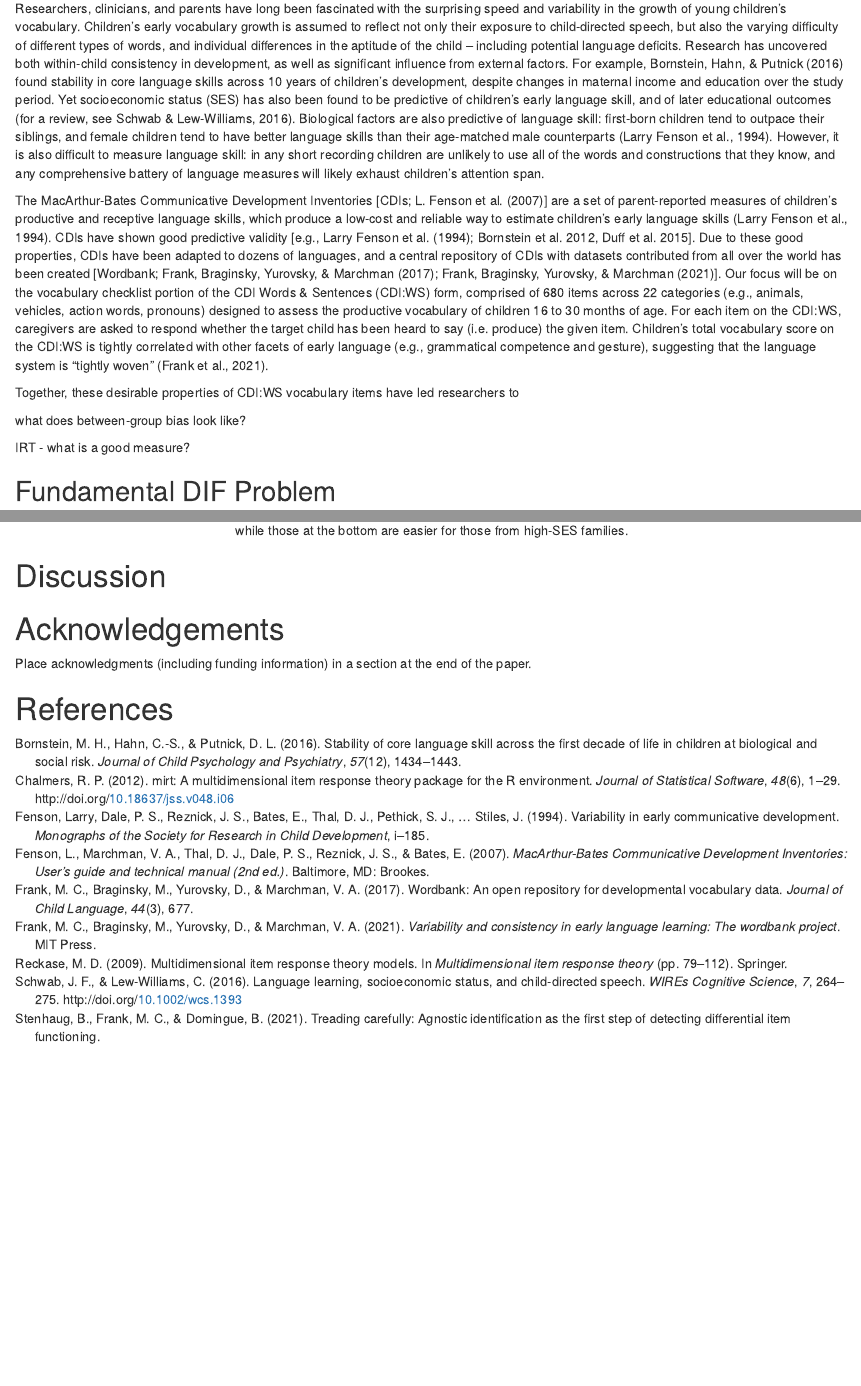
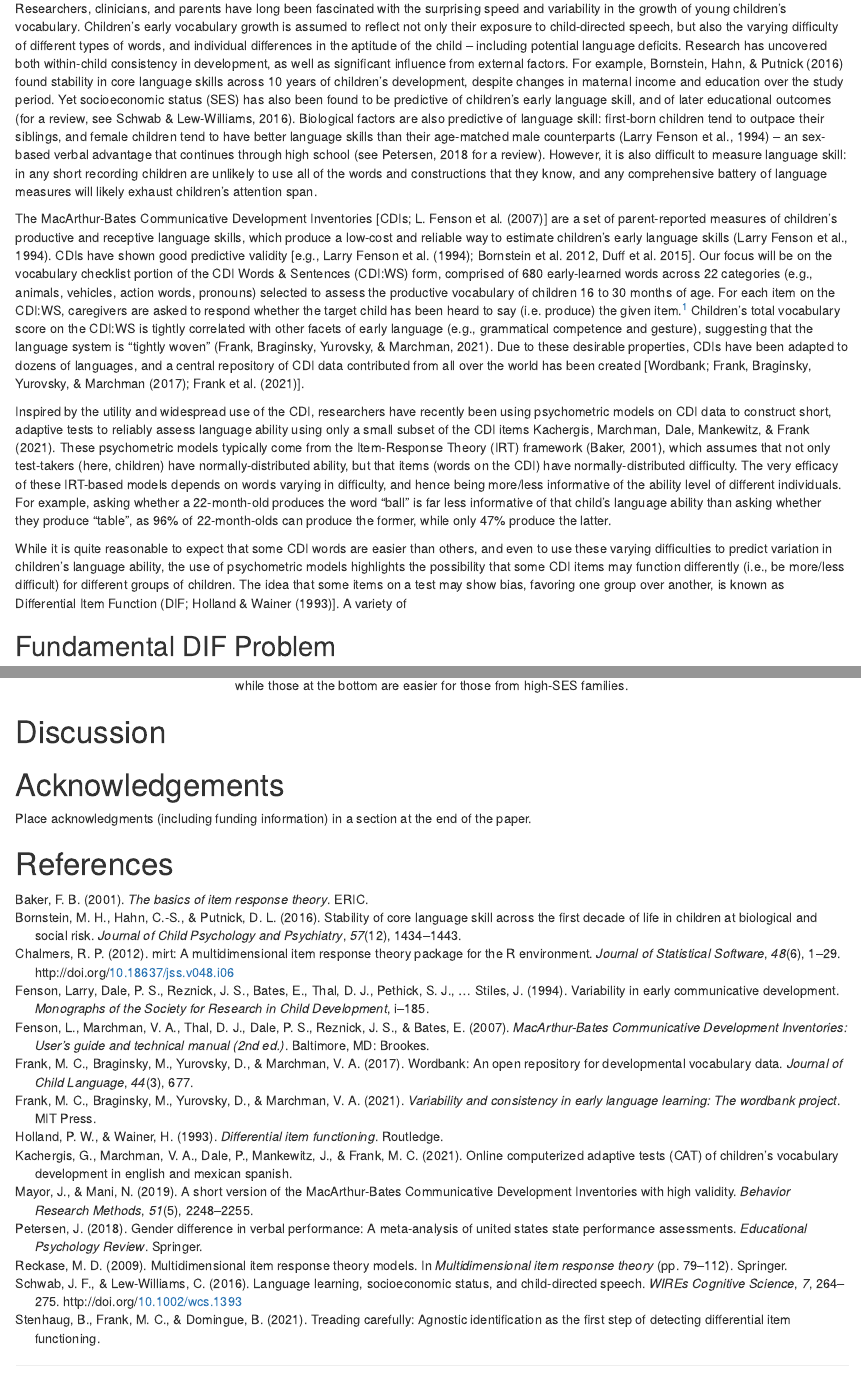
Before and after one commit to langcog/cdi-bias, an R Markdown document (paper/cogsci.Rmd): the page in a window 1100 px wide, from 390 px down, and a second part further down, joined at a grey line. Rendered offline with R 4.5, knitr and Pandoc, with nearby package versions; drawn as R Markdown's standard HTML page in place of the format the file asks for; some code elsewhere in the file could not run offline.

Commit message:
intro writing

```diff
--- a/paper/cogsci.Rmd
+++ b/paper/cogsci.Rmd
@@ -53,21 +53,27 @@ Children's early vocabulary growth is assumed to reflect not only their exposure
 Research has uncovered both within-child consistency in development, as well as significant influence from external factors.
 For example, @bornstein2016stability found stability in core language skills across 10 years of children's development, despite changes in maternal income and education over the study period.
 Yet socioeconomic status (SES) has also been found to be predictive of children's early language skill, and of later educational outcomes [for a review, see @schwab2016].
-Biological factors are also predictive of language skill: first-born children tend to outpace their siblings, and female children tend to have better language skills than their age-matched male counterparts [@fenson1994].
+Biological factors are also predictive of language skill: first-born children tend to outpace their siblings, and female children tend to have better language skills than their age-matched male counterparts [@fenson1994] -- an sex-based verbal advantage that continues through high school [see @petersen2018gender for a review].
 However, it is also difficult to measure language skill: in any short recording children are unlikely to use all of the words and constructions that they know, and any comprehensive battery of language measures will likely exhaust children's attention span.
 
 The MacArthur-Bates Communicative Development Inventories [CDIs; @Fenson2007] are a set of parent-reported measures of children's productive and receptive language skills, which produce a low-cost and reliable way to estimate children's early language skills [@fenson1994].
 CDIs have shown good predictive validity [e.g., @fenson1994; Bornstein et al. 2012, Duff et al. 2015].
-Due to these good properties, CDIs have been adapted to dozens of languages, and a central repository of CDIs with datasets contributed from all over the world has been created [Wordbank; @frank2017; @frank2021].
-Our focus will be on the vocabulary checklist portion of the CDI Words & Sentences (CDI:WS) form, comprised of 680 items across 22 categories (e.g., animals, vehicles, action words, pronouns) designed to assess the productive vocabulary of children 16 to 30 months of age.
-For each item on the CDI:WS, caregivers are asked to respond whether the target child has been heard to say (i.e. produce) the given item.
+Our focus will be on the vocabulary checklist portion of the CDI Words & Sentences (CDI:WS) form, comprised of 680 early-learned words across 22 categories (e.g., animals, vehicles, action words, pronouns) selected to assess the productive vocabulary of children 16 to 30 months of age.
+For each item on the CDI:WS, caregivers are asked to respond whether the target child has been heard to say (i.e. produce) the given item.[^1]
 Children's total vocabulary score on the CDI:WS is tightly correlated with other facets of early language (e.g., grammatical competence and gesture), suggesting that the language system is "tightly woven" [@frank2021].
+Due to these desirable properties, CDIs have been adapted to dozens of languages, and a central repository of CDI data contributed from all over the world has been created [Wordbank; @frank2017; @frank2021].
 
-Together, these desirable properties of CDI:WS vocabulary items have led researchers to
+[^1]: The CDI: Words and Gestures form includes a subset of the CDI:WS items and targets children 12 to 18 months of age, measuring both comprehension and production.
 
-what does between-group bias look like?
+Inspired by the utility and widespread use of the CDI, researchers have recently been using psychometric models on CDI data to construct short, adaptive tests to reliably assess language ability using only a small subset of the CDI items [e.g., @mayor2019, @kachergis2021cat].
+These psychometric models typically come from the Item-Response Theory (IRT) framework [@Baker2001], which assumes that not only test-takers (here, children) have normally-distributed ability, but that items (words on the CDI) have normally-distributed difficulty.
+The very efficacy of these IRT-based models depends on words varying in difficulty, and hence being more/less informative of the ability level of different individuals.
+For example, asking whether a 22-month-old produces the word "ball" is far less informative of that child's language ability than asking whether they produce "table", as 96% of 22-month-olds can produce the former, while only 47% produce the latter.
 
-IRT - what is a good measure?
+While it is quite reasonable to expect that some CDI words are easier than others, and even to use these varying difficulties to predict variation in children's language ability, the use of psychometric models highlights the possibility that some CDI items may function differently (i.e., be more/less difficult) for different groups of children.
+The idea that some items on a test may show bias, favoring one group over another, is known as Differential Item Function (DIF; @holland1993differential].
+A variety of
+
 
 ## Fundamental DIF Problem
 
--- a/paper/library.bib
+++ b/paper/library.bib
@@ -3,6 +3,38 @@
   author={Stenhaug, Ben and Frank, Michael C and Domingue, Ben},
   year={2021},
   publisher={PsyArXiv}
+}
+
+@article{kachergis2021cat,
+  title={Online Computerized Adaptive Tests (CAT) of Children's Vocabulary Development in English and Mexican Spanish},
+  author={Kachergis, George and Marchman, Virginia A and Dale, Philip and Mankewitz, Jessica and Frank, Michael C},
+  year={2021},
+  publisher={PsyArXiv}
+}
+
+@book{rasch1993probabilistic,
+  title={Probabilistic models for some intelligence and attainment tests},
+  author={Rasch, Georg},
+  year={1993},
+  publisher={ERIC}
+}
+
+@book{holland1993differential,
+  title={Differential item functioning},
+  author={Holland, Paul W and Wainer, Howard},
+  year={1993},
+  publisher={Routledge}
+}
+
+@misc{petersen2018gender,
+  title={Gender difference in verbal performance: A meta-analysis of United States state performance assessments},
+  author={Petersen, Jennifer},
+  journal={Educational Psychology Review},
+  volume={30},
+  number={4},
+  pages={1269--1281},
+  year={2018},
+  publisher={Springer}
 }
 
 @article{schwab2016,
```
Also changed, not shown: paper/cogsci.pdf.
